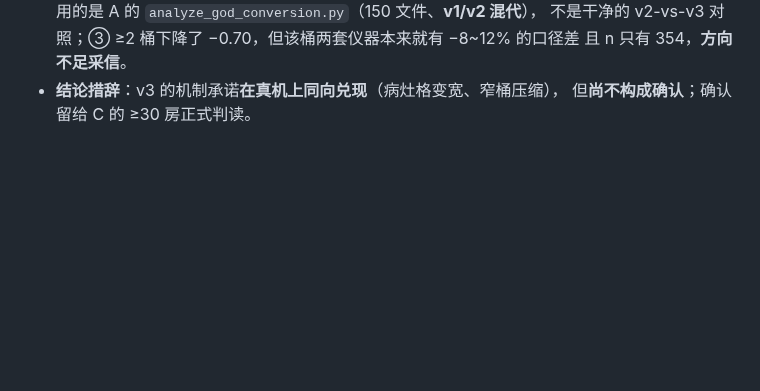
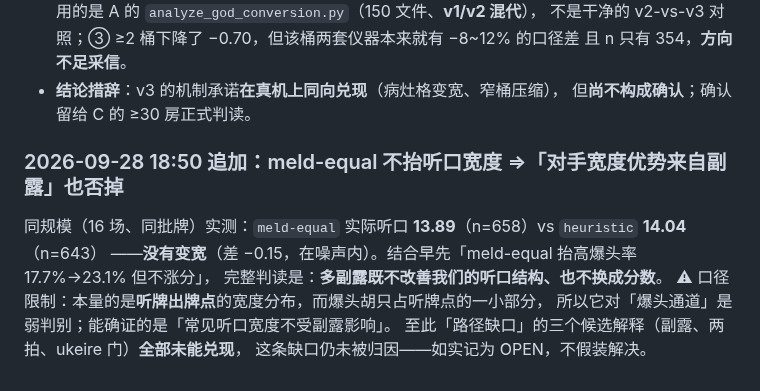
Before and after one commit to wwenjie/hz-mahjong-ai, a Markdown page: notes/agent-a.md, the part around the change. Drawn GitHub-style; blank space fills up the shorter version.

Commit message:
notes: meld-equal 不抬听口宽度 => 路径缺口的第三个候选解释也未能兑现（记为 OPEN，不假装解决）

```diff
--- a/notes/agent-a.md
+++ b/notes/agent-a.md
@@ -985,3 +985,13 @@ memo 提速后重估：**150 ms/点**。于是按「先验预测力、再实现
   且 n 只有 354，**方向不足采信**。
 - **结论措辞**：v3 的机制承诺**在真机上同向兑现**（病灶格变宽、窄桶压缩），
   但**尚不构成确认**；确认留给 C 的 ≥30 房正式判读。
+
+### 2026-09-28 18:50 追加：meld-equal 不抬听口宽度 ⇒「对手宽度优势来自副露」也否掉
+
+同规模（16 场、同批牌）实测：`meld-equal` 实际听口 **13.89**（n=658）vs `heuristic` **14.04**（n=643）
+——**没有变宽**（差 −0.15，在噪声内）。结合早先「meld-equal 抬高爆头率 17.7%→23.1% 但不涨分」，
+完整判读是：**多副露既不改善我们的听口结构、也不换成分数**。
+⚠ 口径限制：本量的是**听牌出牌点**的宽度分布，而爆头胡只占听牌点的一小部分，
+所以它对「爆头通道」是弱判别；能确证的是「常见听口宽度不受副露影响」。
+至此「路径缺口」的三个候选解释（副露、两拍、ukeire 门）**全部未能兑现**，
+这条缺口仍未被归因——如实记为 OPEN，不假装解决。
```
